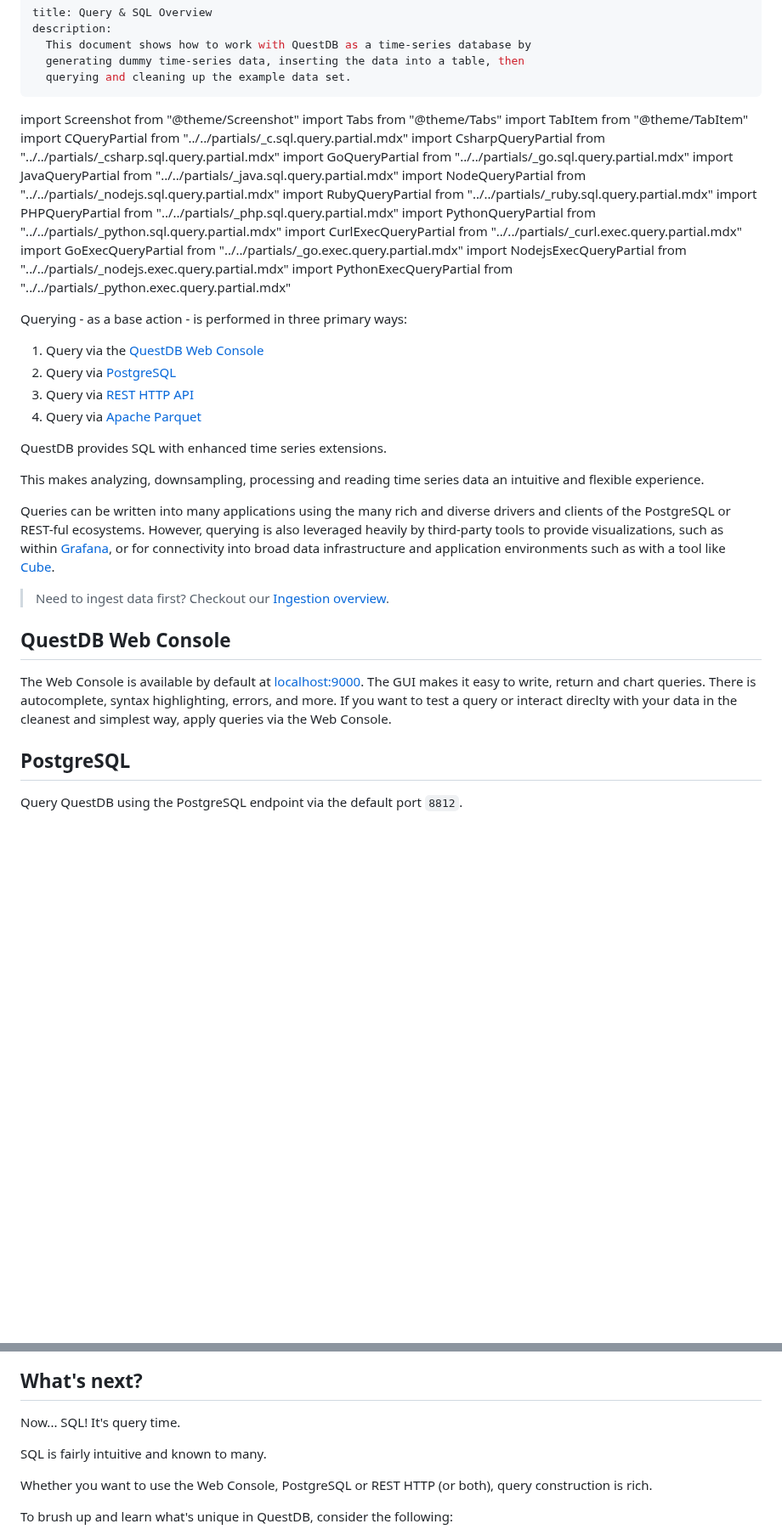
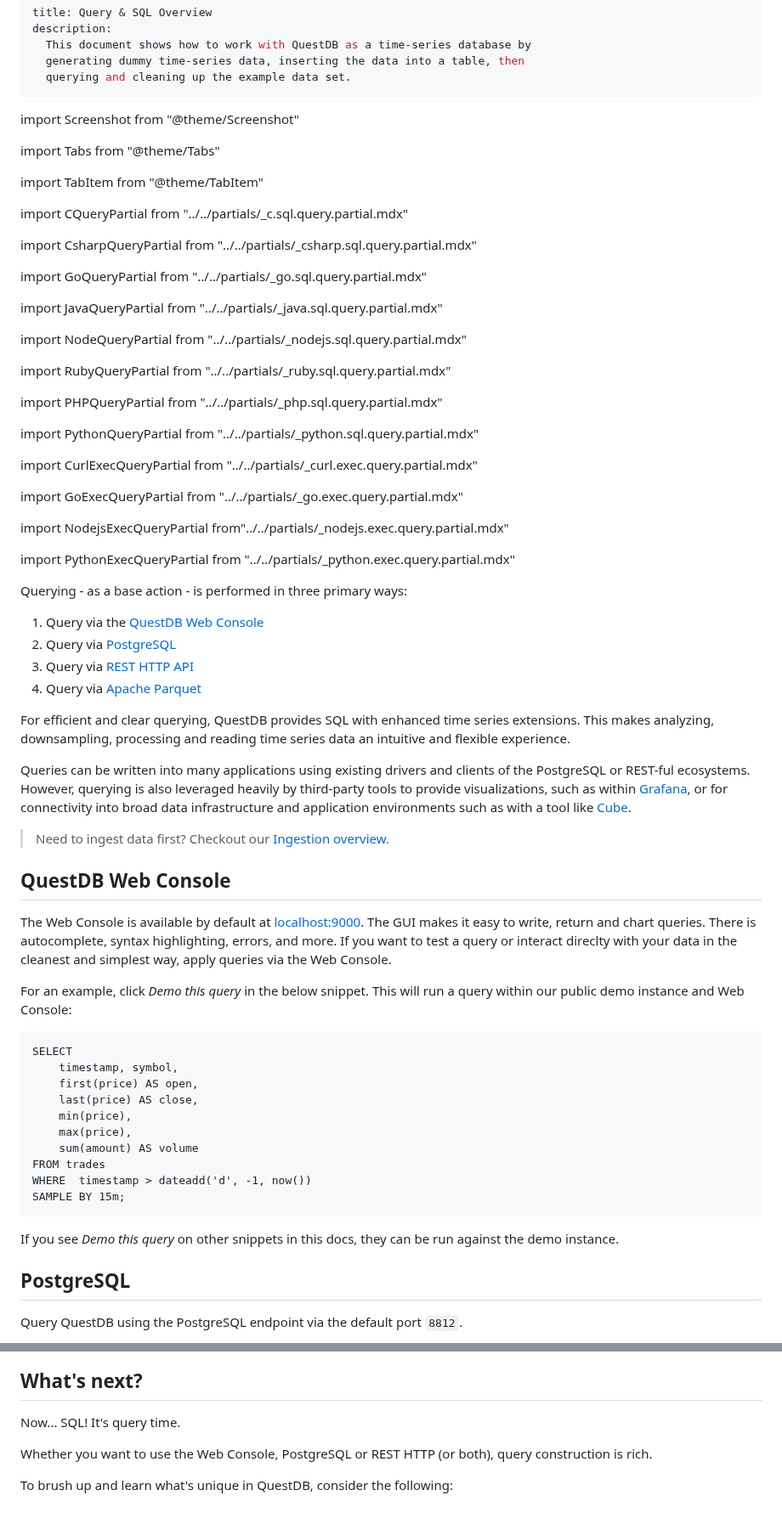
Before and after one commit to questdb/documentation, a Markdown page: reference/sql/overview.md, 2 parts joined by grey strips. Shown at 85% size. Rendered like a GitHub page; blank space fills up the shorter version.

Commit message:
polish SQL overview

````diff
--- a/reference/sql/overview.md
+++ b/reference/sql/overview.md
@@ -6,20 +6,37 @@ description:
   querying and cleaning up the example data set.
 ---
 
-import Screenshot from "@theme/Screenshot" import Tabs from "@theme/Tabs" import
-TabItem from "@theme/TabItem" import CQueryPartial from
-"../../partials/\_c.sql.query.partial.mdx" import CsharpQueryPartial from
-"../../partials/\_csharp.sql.query.partial.mdx" import GoQueryPartial from
-"../../partials/\_go.sql.query.partial.mdx" import JavaQueryPartial from
-"../../partials/\_java.sql.query.partial.mdx" import NodeQueryPartial from
-"../../partials/\_nodejs.sql.query.partial.mdx" import RubyQueryPartial from
-"../../partials/\_ruby.sql.query.partial.mdx" import PHPQueryPartial from
-"../../partials/\_php.sql.query.partial.mdx" import PythonQueryPartial from
-"../../partials/\_python.sql.query.partial.mdx" import CurlExecQueryPartial from
-"../../partials/\_curl.exec.query.partial.mdx" import GoExecQueryPartial from
-"../../partials/\_go.exec.query.partial.mdx" import NodejsExecQueryPartial from
-"../../partials/\_nodejs.exec.query.partial.mdx" import PythonExecQueryPartial
-from "../../partials/\_python.exec.query.partial.mdx"
+import Screenshot from "@theme/Screenshot"
+
+import Tabs from "@theme/Tabs"
+
+import TabItem from "@theme/TabItem"
+
+import CQueryPartial from "../../partials/\_c.sql.query.partial.mdx"
+
+import CsharpQueryPartial from "../../partials/\_csharp.sql.query.partial.mdx"
+
+import GoQueryPartial from "../../partials/\_go.sql.query.partial.mdx"
+
+import JavaQueryPartial from "../../partials/\_java.sql.query.partial.mdx"
+
+import NodeQueryPartial from "../../partials/\_nodejs.sql.query.partial.mdx"
+
+import RubyQueryPartial from "../../partials/\_ruby.sql.query.partial.mdx"
+
+import PHPQueryPartial from "../../partials/\_php.sql.query.partial.mdx"
+
+import PythonQueryPartial from "../../partials/\_python.sql.query.partial.mdx"
+
+import CurlExecQueryPartial from "../../partials/\_curl.exec.query.partial.mdx"
+
+import GoExecQueryPartial from "../../partials/\_go.exec.query.partial.mdx"
+
+import NodejsExecQueryPartial
+from"../../partials/\_nodejs.exec.query.partial.mdx"
+
+import PythonExecQueryPartial from
+"../../partials/\_python.exec.query.partial.mdx"
 
 Querying - as a base action - is performed in three primary ways:
 
@@ -29,16 +46,15 @@ Querying - as a base action - is performed in three primary ways:
 3. Query via [REST HTTP API](/docs/reference/sql/overview/#rest-http-api)
 4. Query via [Apache Parquet](/docs/reference/sql/overview/#apache-parquet)
 
-QuestDB provides SQL with enhanced time series extensions.
+For efficient and clear querying, QuestDB provides SQL with enhanced time series
+extensions. This makes analyzing, downsampling, processing and reading time
+series data an intuitive and flexible experience.
 
-This makes analyzing, downsampling, processing and reading time series data an
-intuitive and flexible experience.
-
-Queries can be written into many applications using the many rich and diverse
-drivers and clients of the PostgreSQL or REST-ful ecosystems. However, querying
-is also leveraged heavily by third-party tools to provide visualizations, such
-as within [Grafana](/docs/third-party-tools/grafana/), or for connectivity into
-broad data infrastructure and application environments such as with a tool like
+Queries can be written into many applications using existing drivers and clients
+of the PostgreSQL or REST-ful ecosystems. However, querying is also leveraged
+heavily by third-party tools to provide visualizations, such as within
+[Grafana](/docs/third-party-tools/grafana/), or for connectivity into broad data
+infrastructure and application environments such as with a tool like
 [Cube](/docs/third-party-tools/cube/).
 
 > Need to ingest data first? Checkout our
@@ -57,6 +73,25 @@ and simplest way, apply queries via the Web Console.
   src="/img/pages/getQuestdb/console.webp"
   title="Click to zoom"
 />
+
+For an example, click _Demo this query_ in the below snippet. This will run a
+query within our public demo instance and Web Console:
+
+```questdb-sql title='Navigate time with SQL' demo
+SELECT
+    timestamp, symbol,
+    first(price) AS open,
+    last(price) AS close,
+    min(price),
+    max(price),
+    sum(amount) AS volume
+FROM trades
+WHERE  timestamp > dateadd('d', -1, now())
+SAMPLE BY 15m;
+```
+
+If you see _Demo this query_ on other snippets in this docs, they can be run
+against the demo instance.
 
 ## PostgreSQL
 
@@ -395,8 +430,6 @@ For more information, see the
 
 Now... SQL! It's query time.
 
-SQL is fairly intuitive and known to many.
-
 Whether you want to use the Web Console, PostgreSQL or REST HTTP (or both),
 query construction is rich.
 
````
